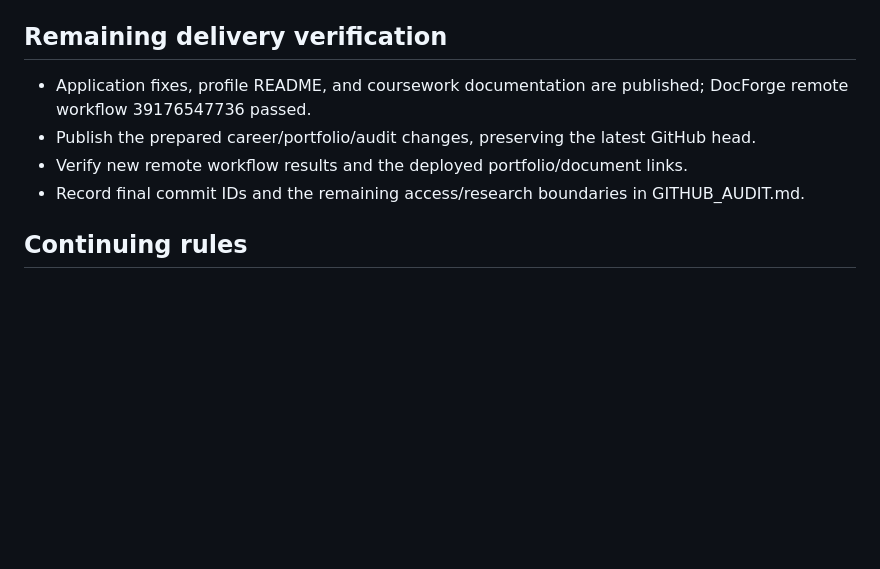
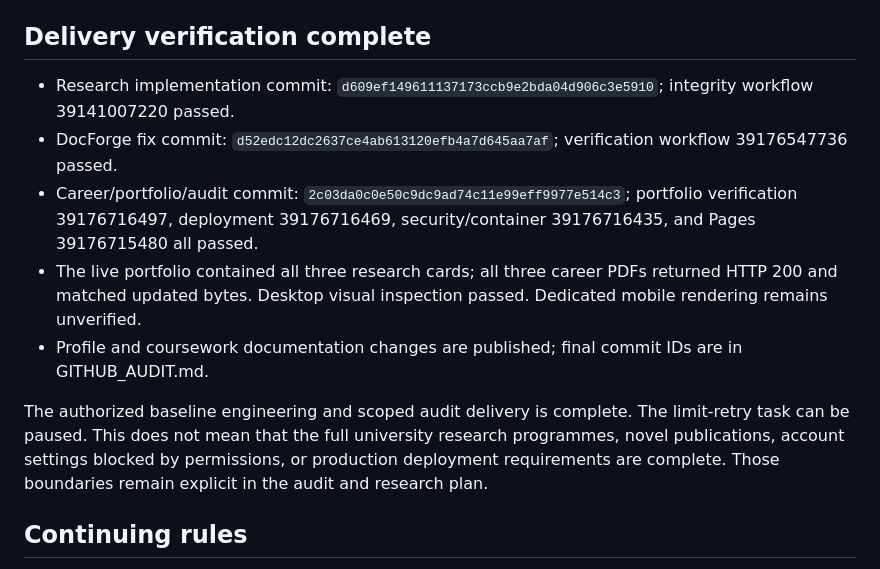
Before and after one commit to Sunnyvulli/Sunnyvulli.github.io, a Markdown page: docs/WORK_CHECKPOINT.md, the part around the change. GitHub-like rendering; blank space fills up the shorter version.

```diff
--- a/docs/WORK_CHECKPOINT.md
+++ b/docs/WORK_CHECKPOINT.md
@@ -14,12 +14,15 @@ Updated: October 18, 2026. This file records engineering deliverables and verifi
 - Resume, general cover letter, and academic CV updated with actual research evidence; all are one-page selectable-text PDFs. Source/PDF text checks and rendered-page inspection passed.
 - Portfolio research cards generated from reviewed `career-evidence.json`; local links checked.
 
-## Remaining delivery verification
+## Delivery verification complete
 
-- Application fixes, profile README, and coursework documentation are published; DocForge remote workflow 39176547736 passed.
-- Publish the prepared career/portfolio/audit changes, preserving the latest GitHub head.
-- Verify new remote workflow results and the deployed portfolio/document links.
-- Record final commit IDs and the remaining access/research boundaries in GITHUB_AUDIT.md.
+- Research implementation commit: `d609ef149611137173ccb9e2bda04d906c3e5910`; integrity workflow 39141007220 passed.
+- DocForge fix commit: `d52edc12dc2637ce4ab613120efb4a7d645aa7af`; verification workflow 39176547736 passed.
+- Career/portfolio/audit commit: `2c03da0c0e50c9dc9ad74c11e99eff9977e514c3`; portfolio verification 39176716497, deployment 39176716469, security/container 39176716435, and Pages 39176715480 all passed.
+- The live portfolio contained all three research cards; all three career PDFs returned HTTP 200 and matched updated bytes. Desktop visual inspection passed. Dedicated mobile rendering remains unverified.
+- Profile and coursework documentation changes are published; final commit IDs are in GITHUB_AUDIT.md.
+
+The authorized baseline engineering and scoped audit delivery is complete. The limit-retry task can be paused. This does not mean that the full university research programmes, novel publications, account settings blocked by permissions, or production deployment requirements are complete. Those boundaries remain explicit in the audit and research plan.
 
 ## Continuing rules
 
```
Also changed, not shown: docs/GITHUB_AUDIT.md (+6 -0 lines).
